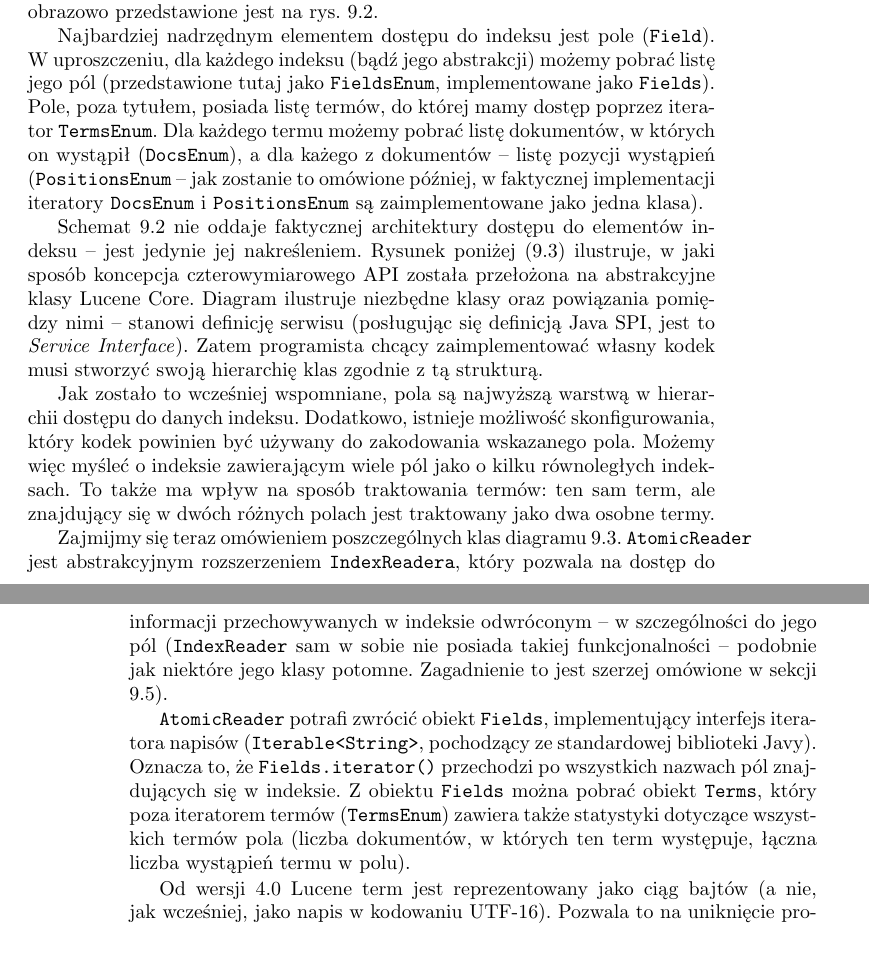
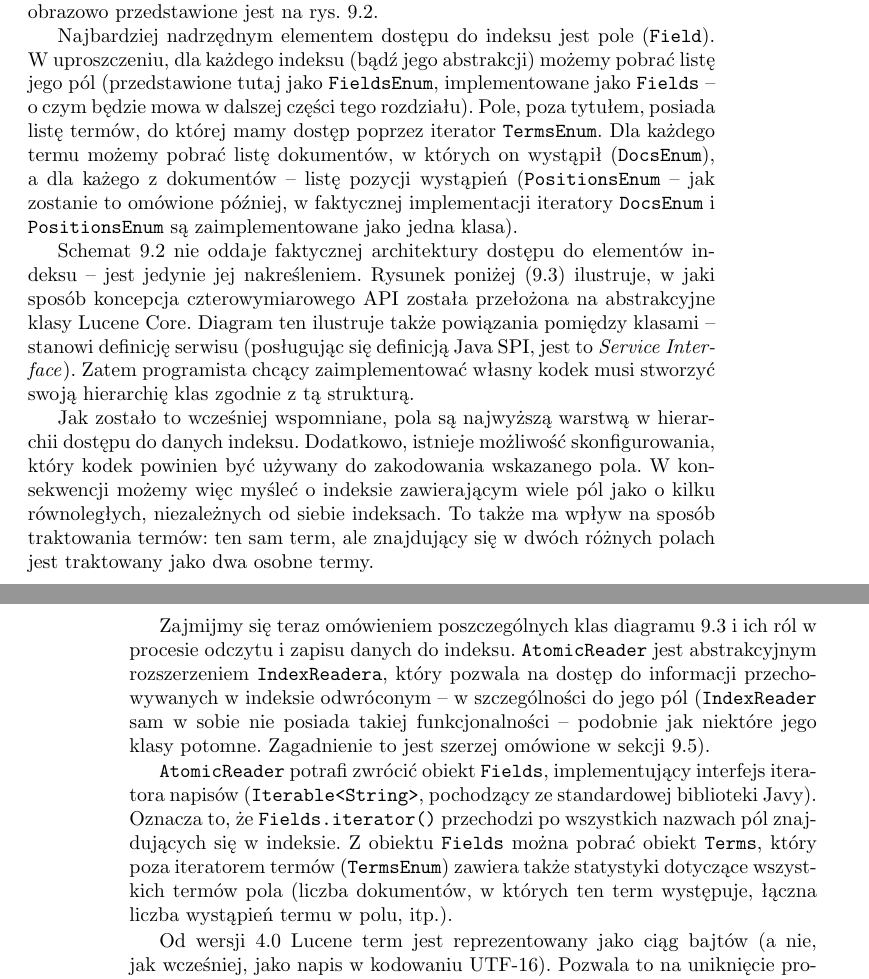
Before and after one commit to alwozniak/mgr-text, a LaTeX book (main.tex, which reads chapter-flex-indexing.tex): two parts of pages 29 and 30 of 63, joined at a grey line, cut so that both start at the same text, the shorter picture padded with empty space. Compiled offline with pdfLaTeX.

Commit message:
Minor amendments.

```diff
--- a/chapter-flex-indexing.tex
+++ b/chapter-flex-indexing.tex
@@ -51,20 +51,20 @@ Zmiany, poza rozdzieleniem formatu zapisu indeksu do plików od architektury, do
  \caption{Schemat interfejsu programisty pozwalającego na dostęp do poszczególnych elementów indeksu. Źródło: \cite{flexindex}.\label{fig:4dimAPI}}
 \end{figure}
 
-Najbardziej nadrzędnym elementem dostępu do indeksu jest pole (\texttt{Field}). W uproszczeniu, dla każdego indeksu (bądź jego abstrakcji) możemy pobrać listę jego pól (przedstawione tutaj jako \texttt{FieldsEnum}, implementowane jako \texttt{Fields}). Pole, poza tytułem, posiada listę termów, do której mamy dostęp poprzez iterator \texttt{TermsEnum}. Dla każdego termu możemy pobrać listę dokumentów, w których on wystąpił (\texttt{DocsEnum}), a dla każego z dokumentów -- listę pozycji wystąpień (\texttt{PositionsEnum} -- jak zostanie to omówione później, w faktycznej implementacji iteratory \texttt{DocsEnum} i \texttt{PositionsEnum} są zaimplementowane jako jedna klasa).
+Najbardziej nadrzędnym elementem dostępu do indeksu jest pole (\texttt{Field}). W uproszczeniu, dla każdego indeksu (bądź jego abstrakcji) możemy pobrać listę jego pól (przedstawione tutaj jako \texttt{FieldsEnum}, implementowane jako \texttt{Fields} -- o czym będzie mowa w dalszej części tego rozdziału). Pole, poza tytułem, posiada listę termów, do której mamy dostęp poprzez iterator \texttt{TermsEnum}. Dla każdego termu możemy pobrać listę dokumentów, w których on wystąpił (\texttt{DocsEnum}), a dla każego z dokumentów -- listę pozycji wystąpień (\texttt{PositionsEnum} -- jak zostanie to omówione później, w faktycznej implementacji iteratory \texttt{DocsEnum} i \texttt{PositionsEnum} są zaimplementowane jako jedna klasa).
 
-Schemat \ref{fig:4dimAPI} nie oddaje faktycznej architektury dostępu do elementów indeksu -- jest jedynie jej nakreśleniem. Rysunek poniżej (\ref{fig:indexApi}) ilustruje, w jaki sposób koncepcja czterowymiarowego API została przełożona na abstrakcyjne klasy Lucene Core. Diagram ilustruje niezbędne klasy oraz powiązania pomiędzy nimi -- stanowi definicję serwisu (posługując się definicją Java SPI, jest to \emph{Service Interface}). Zatem programista chcący zaimplementować własny kodek musi stworzyć swoją hierarchię klas zgodnie z tą strukturą.
+Schemat \ref{fig:4dimAPI} nie oddaje faktycznej architektury dostępu do elementów indeksu -- jest jedynie jej nakreśleniem. Rysunek poniżej (\ref{fig:indexApi}) ilustruje, w jaki sposób koncepcja czterowymiarowego API została przełożona na abstrakcyjne klasy Lucene Core. Diagram ten ilustruje także powiązania pomiędzy klasami -- stanowi definicję serwisu (posługując się definicją Java SPI, jest to \emph{Service Interface}). Zatem programista chcący zaimplementować własny kodek musi stworzyć swoją hierarchię klas zgodnie z tą strukturą.
 
 \begin{figure}[here]
  \includegraphics[scale=0.64]{pictures/LuceneAccessAPI_1.jpg}
  \caption{Struktura klas służących do pobierania poszczególnych elementów indeksu. Źródło: opracowanie własne.\label{fig:indexApi}}
 \end{figure}
 
-Jak zostało to wcześniej wspomniane, pola są najwyższą warstwą w hierarchii dostępu do danych indeksu. Dodatkowo, istnieje możliwość skonfigurowania, który kodek powinien być używany do zakodowania wskazanego pola. Możemy więc myśleć o indeksie zawierającym wiele pól jako o kilku równoległych indeksach. To także ma wpływ na sposób traktowania termów: ten sam term, ale znajdujący się w dwóch różnych polach jest traktowany jako dwa osobne termy.
+Jak zostało to wcześniej wspomniane, pola są najwyższą warstwą w hierarchii dostępu do danych indeksu. Dodatkowo, istnieje możliwość skonfigurowania, który kodek powinien być używany do zakodowania wskazanego pola. W konsekwencji możemy więc myśleć o indeksie zawierającym wiele pól jako o kilku równoległych, niezależnych od siebie indeksach. To także ma wpływ na sposób traktowania termów: ten sam term, ale znajdujący się w dwóch różnych polach jest traktowany jako dwa osobne termy.
 
-Zajmijmy się teraz omówieniem poszczególnych klas diagramu \ref{fig:indexApi}. \texttt{AtomicReader} jest abstrakcyjnym rozszerzeniem \texttt{IndexReadera}, który pozwala na dostęp do informacji przechowywanych w indeksie odwróconym -- w szczególności do jego pól (\texttt{IndexReader} sam w sobie nie posiada takiej funkcjonalności -- podobnie jak niektóre jego klasy potomne. Zagadnienie to jest szerzej omówione w sekcji \ref{sec:indexReader}).
+Zajmijmy się teraz omówieniem poszczególnych klas diagramu \ref{fig:indexApi} i ich ról w procesie odczytu i zapisu danych do indeksu. \texttt{AtomicReader} jest abstrakcyjnym rozszerzeniem \texttt{IndexReadera}, który pozwala na dostęp do informacji przechowywanych w indeksie odwróconym -- w szczególności do jego pól (\texttt{IndexReader} sam w sobie nie posiada takiej funkcjonalności -- podobnie jak niektóre jego klasy potomne. Zagadnienie to jest szerzej omówione w sekcji \ref{sec:indexReader}).
 
-\texttt{AtomicReader} potrafi zwrócić obiekt \texttt{Fields}, implementujący interfejs iteratora napisów (\texttt{Iterable<String>}, pochodzący ze standardowej biblioteki Javy). Oznacza to, że \texttt{Fields.iterator()} przechodzi po wszystkich nazwach pól znajdujących się w indeksie. Z obiektu \texttt{Fields} można pobrać obiekt \texttt{Terms}, który poza iteratorem termów (\texttt{TermsEnum}) zawiera także statystyki dotyczące wszystkich termów pola (liczba dokumentów, w których ten term występuje, łączna liczba wystąpień termu w polu).
+\texttt{AtomicReader} potrafi zwrócić obiekt \texttt{Fields}, implementujący interfejs iteratora napisów (\texttt{Iterable<String>}, pochodzący ze standardowej biblioteki Javy). Oznacza to, że \texttt{Fields.iterator()} przechodzi po wszystkich nazwach pól znajdujących się w indeksie. Z obiektu \texttt{Fields} można pobrać obiekt \texttt{Terms}, który poza iteratorem termów (\texttt{TermsEnum}) zawiera także statystyki dotyczące wszystkich termów pola (liczba dokumentów, w których ten term występuje, łączna liczba wystąpień termu w polu, itp.).
 
 Od wersji 4.0 Lucene term jest reprezentowany jako ciąg bajtów (a nie, jak wcześniej, jako napis w kodowaniu UTF-16). Pozwala to na uniknięcie problemów związanych z kodowaniem znaków, szczególnie w językach wschodnioazjatyckich -- odpowiedzialność za kodowanie i odkodowywanie znaków z ciągu bajtów jest przerzucona na kodek. Klasą wykorzystaną do reprezentacji takiego ciągu jest \texttt{BytesRef} (który tak naprawdę przechowuje informacje o początku danego podciągu oraz jego długości w większej tablicy typu \texttt{byte[]}).
 
```
Also changed, not shown: chapter-flex-indexing.tex (4 more changed lines).
